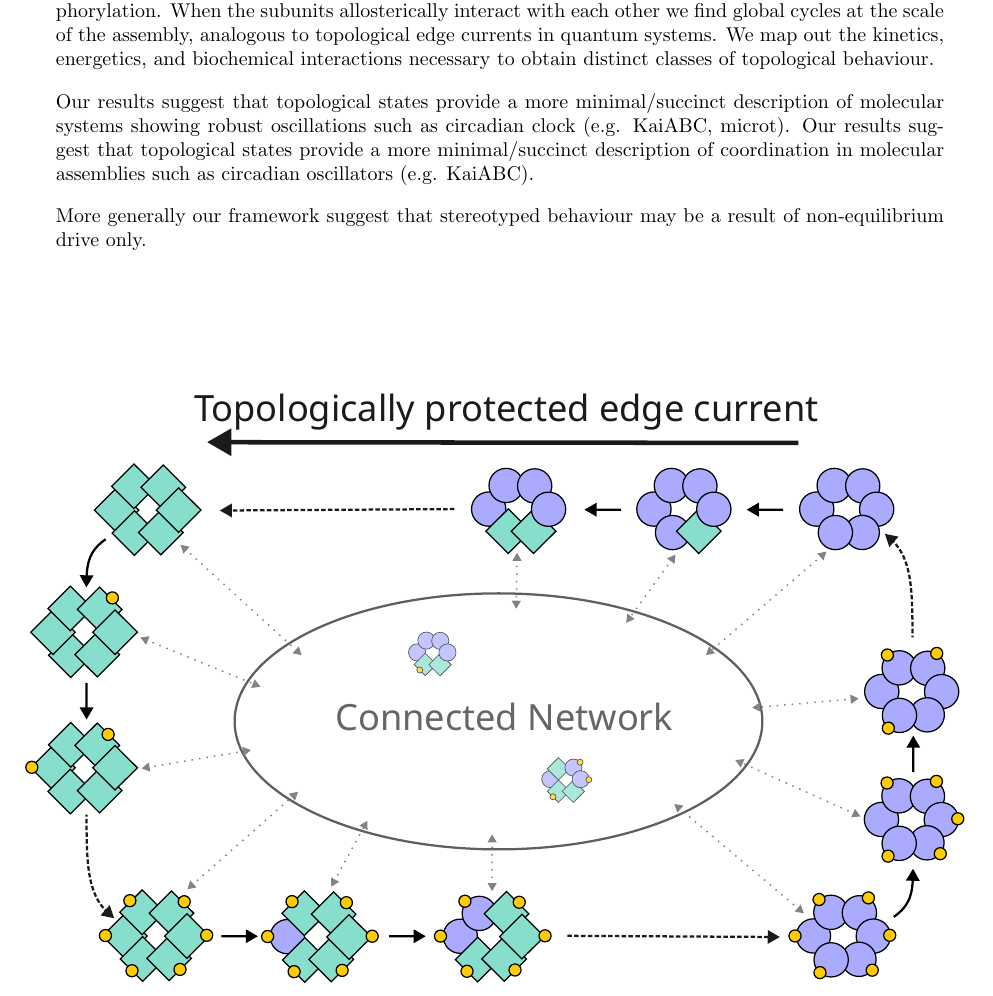
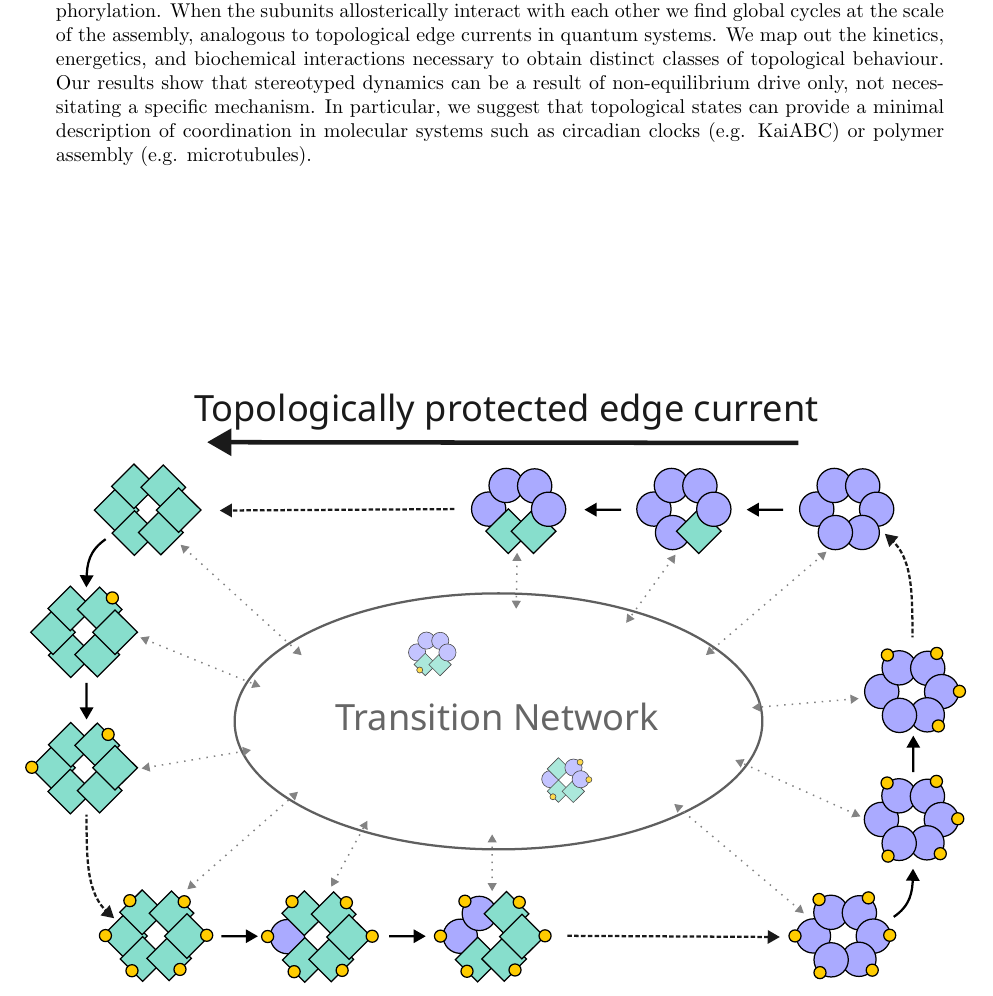
Before and after one commit to kockahonza/TopoStoch, a LaTeX paper (latex_notes/Abstract2412/main.tex): part of page 1 of 5, cut so that both start at the same text. Compiled offline with pdfLaTeX.

Commit message:
progress on abstract

```diff
--- a/latex_notes/Abstract2412/main.tex
+++ b/latex_notes/Abstract2412/main.tex
@@ -53,47 +53,12 @@
     % Such futile cycles are common in biological settings\cite{sharmaFutileCyclesEmerging2024,samoilovStochasticAmplificationSignaling2005} and can give rise to topological edge currents\cite{tangTopologyProtectsChiral2021}.
     When the subunits allosterically interact with each other we find global cycles at the scale of the assembly, analogous to topological edge currents in quantum systems.
     We map out the kinetics, energetics, and biochemical interactions necessary to obtain distinct classes of topological behaviour.
+    % Results-ish ->
+    Our results show that stereotyped dynamics can be a result of non-equilibrium drive only, not necessitating a specific mechanism.
+    In particular, we suggest that topological states can provide a minimal description of coordination in molecular systems such as circadian clocks (e.g. KaiABC) or polymer assembly (e.g. microtubules).
 
-    % Results-ish ->
-    %     it is a very nice and elegant model
-    %     it shows that complicated biological mechanisms may not always be necessary
-    Our results suggest that topological states provide a more minimal/succinct description of molecular systems showing robust oscillations such as circadian clock (e.g. KaiABC, microt).
-    Our results suggest that topological states provide a more minimal/succinct description of coordination in molecular assemblies such as circadian oscillators (e.g. KaiABC).
-
-    More generally our framework suggest that stereotyped behaviour may be a result of non-equilibrium drive only.
-
-    % Upon joining the subunits with a nearest-neighbor interaction however, the small futile cycles fall apart, and we look for open of closed directed currents in the overall assembly dynamics (\cref{fig:onlyfigure}).
-    % Such closed loops in the macroscopic dynamics could help understand highly robust, out-of-equilibrium systems such as the KaiABC molecular clock\cite{zhengTopologicalMechanismRobust2024} or \ldots.
-
-    % Bit of a conclusion
-
-    % Kinda want to somehow make it clear we don't just aritificially impose them here
-
-	% Getting on to "results" - 83
-	% We find that even without explicitly favouring futile cycles in the assembly, adding an energy cost to having a boundary between different conformations results in directed probability currents in the steady state.
-	% If both this energy cost and the ATP concentration are large then we get a connected current loop as in \cref{fig:onlyfigure} corresponding to the macroscale equivalent of the futile cycle.
-	% If either is reduced, this loops breaks in one place and the current is transferred along a diffuse network through the gap.
 \end{abstract}
 
-% \begin{abstract}
-% 	% General introduction to topology in biology/biophysics - 84 words
-% 	Stochastic systems are key to many areas of biophysics as much of living matter takes place in a highly noisy environment.
-% 	However, despite this noisiness, many biological systems show a high degree or robustness.
-% 	A recent new direction in understanding this apparent paradox is the study of topology of stochastic systems\cite{muruganTopologicallyProtectedModes2017,tangTopologyProtectsChiral2021,soneHermitianNonHermitianTopology2024,zhengTopologicalMechanismRobust2024}.
-% 	Topological states can effectively reduce the dimensionality of the configurational space and thus can explain robustness without making specific assumptions about the mechanics of a system, while themselves being robust to local changes.
-%
-% 	% Getting into the project - ~110 words
-% 	In this study we look for topological features in a non-equilibrium, thermodynamically consistent stochastic model of an allosteric assembly where each unit can change conformation and (de)phosphorylate.
-% 	The system is driven out of equilibrium by the inclusion of two different phosphorylation reactions: a direct reaction by (de)binding a phosphate group and one driven by ATP to ADP conversion.
-% 	We allow these to couple differently depending on subunit conformation as this is to only way for an isolated subunit to favour undergoing a futile cycle of phosphorylating, changing conformation, dephosphorylating and changing conformation back.
-% 	Such futile cycles are common in biological settings\cite{sharmaFutileCyclesEmerging2024,samoilovStochasticAmplificationSignaling2005} and give rise to topological currents when imposed artificially\cite{tangTopologyProtectsChiral2021}.
-%
-% 	% Getting on to "results" - 83
-% 	We find that even without explicitly favouring futile cycles in the assembly, adding an energy cost to having a boundary between different conformations results in directed probability currents in the steady state.
-% 	If both this energy cost and the ATP concentration are large then we get a connected current loop as in \cref{fig:loop} corresponding to the macroscale equivalent of the futile cycle.
-% 	If either is reduced, this loops breaks in one place and the current is transferred along a diffuse network through the gap.
-% \end{abstract}
-%
 \vfill
 \begin{figure}[H]
 	\centering
```
Also changed, not shown: latex_notes/Abstract2412/diagram/diagram_circly.pdf, latex_notes/Abstract2412/diagram/diagram_circly.svg, latex_notes/Abstract2412/diagram/diagram_circly.svg.2024_12_05_18_41_22.0.svg (deleted), latex_notes/Abstract2412/main.pdf, latex_notes/Abstract2412/main.tex (12 more changed lines).
